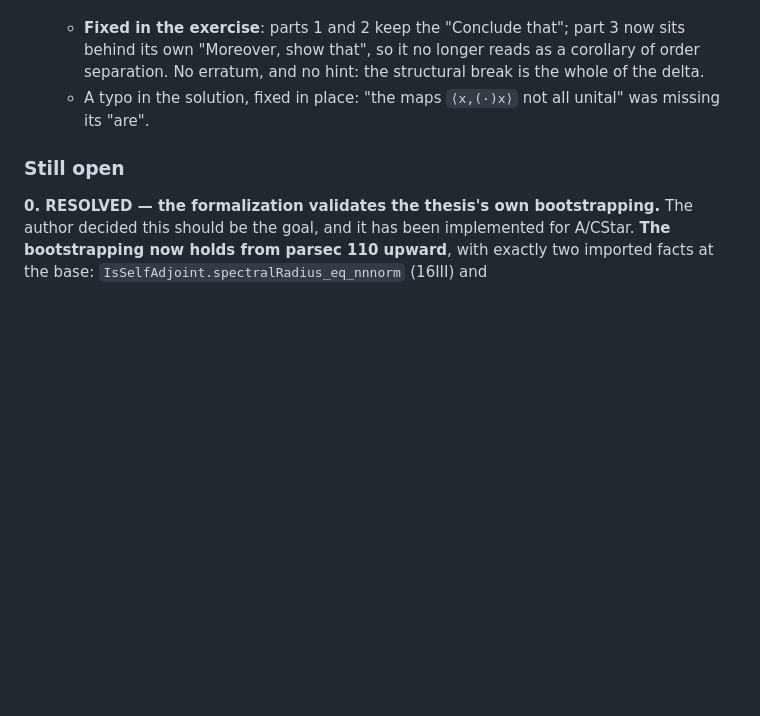
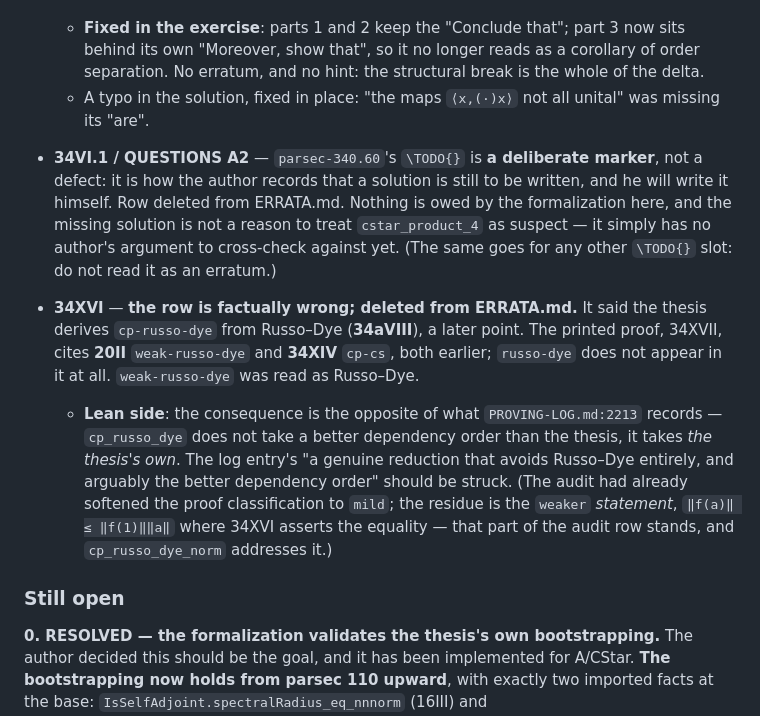
Before and after one commit to westerbaan/theses, a Markdown page: lean/HANDOFF.md, the part around the change. Rendered like a GitHub page; blank space fills up the shorter version.

Commit message:
34VI.1 and 34XVI: a marker mistaken for a defect, and weak-russo-dye for Russo-Dye
parsec-340.60's \TODO{} is how the author records that a solution is still to
be written; it is not an erratum, and nothing in the tree waits on it.

34XVI does not derive cp-russo-dye from Russo-Dye (34aVIII).  Its printed
proof cites weak-russo-dye (20II) and cp-cs (34XIV), both earlier, and never
mentions russo-dye at all -- the name weak-russo-dye was read as Russo-Dye.
So cp_russo_dye does not take a better dependency order than the thesis; it
takes the thesis's own, and PROVING-LOG's claim to the contrary should go.

Both rows deleted, rulings in HANDOFF.

Co-Authored-By: Claude Opus 5 (1M context) <noreply@anthropic.com>

```diff
--- a/lean/HANDOFF.md
+++ b/lean/HANDOFF.md
@@ -793,6 +793,29 @@ de-privatise them and accept the A/VN rebuild.
   * A typo in the solution, fixed in place: "the maps `⟨x,(·)x⟩` not all
     unital" was missing its "are".
 
+* **34VI.1 / QUESTIONS A2** — `parsec-340.60`'s `\TODO{}` is **a deliberate
+  marker**, not a defect: it is how the author records that a solution is
+  still to be written, and he will write it himself.  Row deleted from
+  ERRATA.md.  Nothing is owed by the formalization here, and the missing
+  solution is not a reason to treat `cstar_product_4` as suspect — it simply
+  has no author's argument to cross-check against yet.  (The same goes for any
+  other `\TODO{}` slot: do not read it as an erratum.)
+
+* **34XVI** — **the row is factually wrong; deleted from ERRATA.md.**  It said
+  the thesis derives `cp-russo-dye` from Russo–Dye (**34aVIII**), a later
+  point.  The printed proof, 34XVII, cites **20II** `weak-russo-dye` and
+  **34XIV** `cp-cs`, both earlier; `russo-dye` does not appear in it at all.
+  `weak-russo-dye` was read as Russo–Dye.
+  * **Lean side**: the consequence is the opposite of what
+    `PROVING-LOG.md:2213` records — `cp_russo_dye` does not take a better
+    dependency order than the thesis, it takes *the thesis's own*.  The log
+    entry's "a genuine reduction that avoids Russo–Dye entirely, and arguably
+    the better dependency order" should be struck.  (The audit had already
+    softened the proof classification to `mild`; the residue is the
+    `weaker` *statement*, `‖f(a)‖ ≤ ‖f(1)‖‖a‖` where 34XVI asserts the
+    equality — that part of the audit row stands, and `cp_russo_dye_norm`
+    addresses it.)
+
 ### Still open
 
 **0. RESOLVED — the formalization validates the thesis's own bootstrapping.**
```
Also changed, not shown: lean/ERRATA.md (+0 -2 lines).
